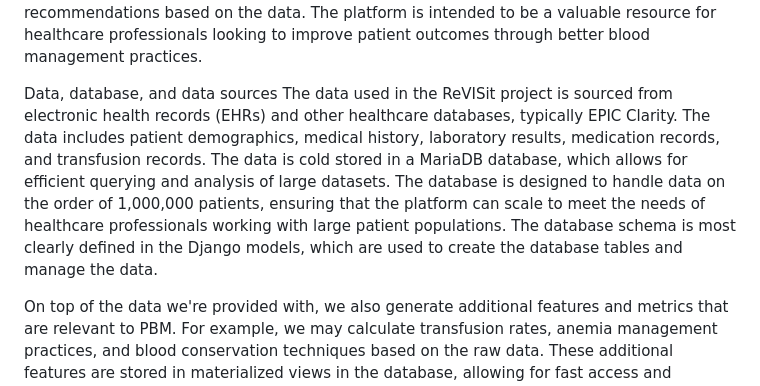
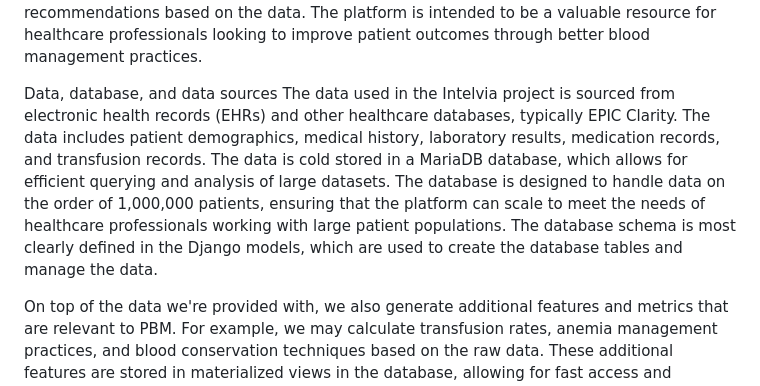
Before and after one commit to visdesignlab/Sanguine, a Markdown page: AGENTS.md, the part around the change. Rendered like a GitHub page.

Commit message:
Accidental reference to revisit changed to intelvia
Co-authored-by: Copilot <175728472+Copilot@users.noreply.github.com>

```diff
--- a/AGENTS.md
+++ b/AGENTS.md
@@ -29,7 +29,7 @@ Purpose
 The Intelvia project is a platform for understanding PBM (Patient Blood Management) data. It provides tools for visualizing and analyzing patient data, with a focus on blood management. The goal of the tool is to help healthcare professionals make informed decisions about blood management by providing insights into patient data leading to lower blood product utilization. We provide this information in the form of visualizations, reports, and recommendations based on the data. The platform is intended to be a valuable resource for healthcare professionals looking to improve patient outcomes through better blood management practices.
 
 Data, database, and data sources
-The data used in the ReVISit project is sourced from electronic health records (EHRs) and other healthcare databases, typically EPIC Clarity. The data includes patient demographics, medical history, laboratory results, medication records, and transfusion records. The data is cold stored in a MariaDB database, which allows for efficient querying and analysis of large datasets. The database is designed to handle data on the order of 1,000,000 patients, ensuring that the platform can scale to meet the needs of healthcare professionals working with large patient populations. The database schema is most clearly defined in the Django models, which are used to create the database tables and manage the data.
+The data used in the Intelvia project is sourced from electronic health records (EHRs) and other healthcare databases, typically EPIC Clarity. The data includes patient demographics, medical history, laboratory results, medication records, and transfusion records. The data is cold stored in a MariaDB database, which allows for efficient querying and analysis of large datasets. The database is designed to handle data on the order of 1,000,000 patients, ensuring that the platform can scale to meet the needs of healthcare professionals working with large patient populations. The database schema is most clearly defined in the Django models, which are used to create the database tables and manage the data.
 
 On top of the data we're provided with, we also generate additional features and metrics that are relevant to PBM. For example, we may calculate transfusion rates, anemia management practices, and blood conservation techniques based on the raw data. These additional features are stored in materialized views in the database, allowing for fast access and efficient querying when generating visualizations and reports.
 
```
